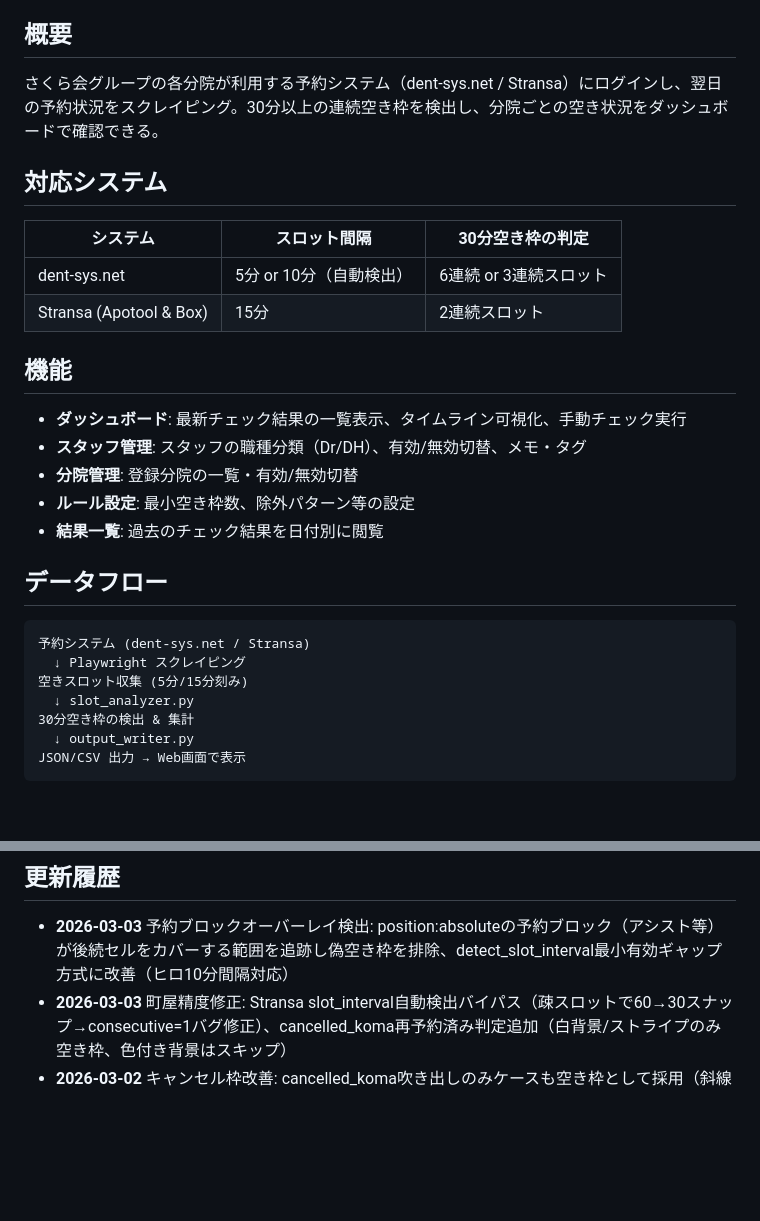
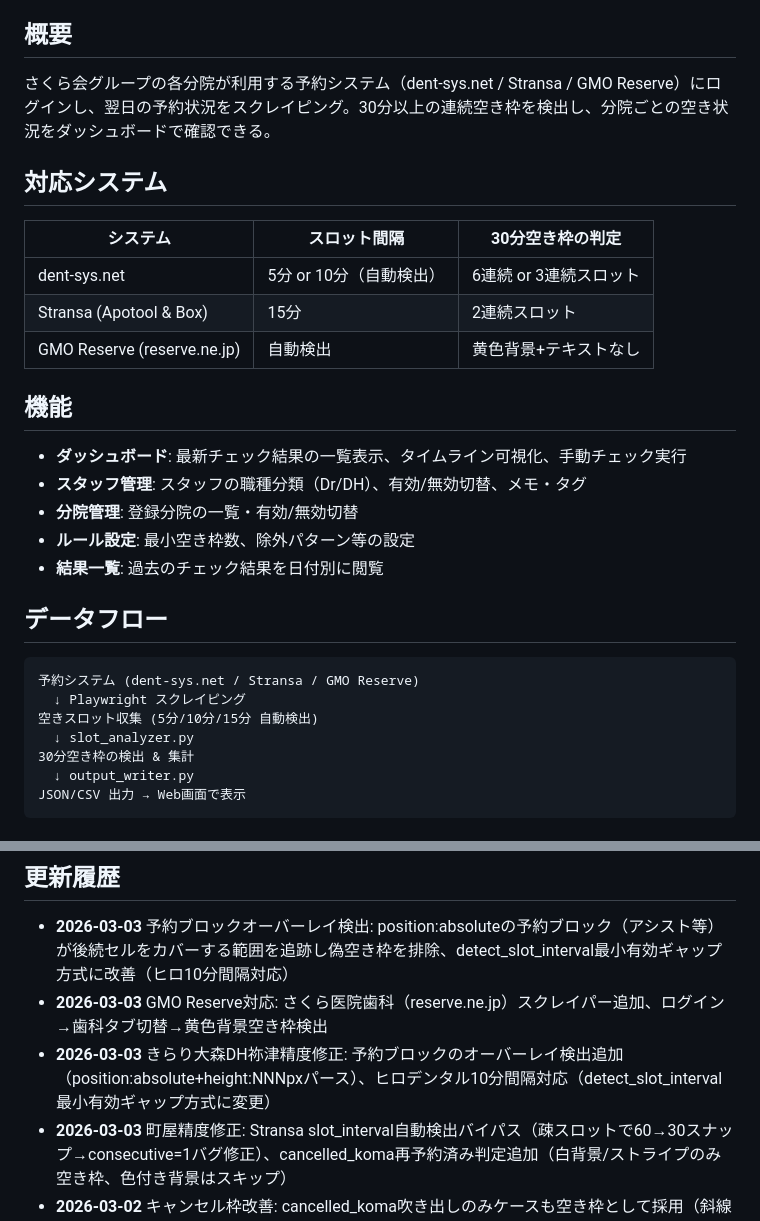
Before and after one commit to sakuramarketing-source/dent-slot-checker, a Markdown page: README.md, 2 parts joined by grey strips. Drawn GitHub-style; blank space fills up the shorter version.

Commit message:
docs: README更新 - GMO Reserve対応、rev00062/rev00072記録
Co-Authored-By: Claude Opus 4.6 <noreply@anthropic.com>

````diff
--- a/README.md
+++ b/README.md
@@ -4,7 +4,7 @@
 
 ## 概要
 
-さくら会グループの各分院が利用する予約システム（dent-sys.net / Stransa）にログインし、翌日の予約状況をスクレイピング。30分以上の連続空き枠を検出し、分院ごとの空き状況をダッシュボードで確認できる。
+さくら会グループの各分院が利用する予約システム（dent-sys.net / Stransa / GMO Reserve）にログインし、翌日の予約状況をスクレイピング。30分以上の連続空き枠を検出し、分院ごとの空き状況をダッシュボードで確認できる。
 
 ## 対応システム
 
@@ -12,6 +12,7 @@
 |---------|-----------|----------------|
 | dent-sys.net | 5分 or 10分（自動検出） | 6連続 or 3連続スロット |
 | Stransa (Apotool & Box) | 15分 | 2連続スロット |
+| GMO Reserve (reserve.ne.jp) | 自動検出 | 黄色背景+テキストなし |
 
 ## 機能
 
@@ -24,9 +25,9 @@
 ## データフロー
 
 ```
-予約システム (dent-sys.net / Stransa)
+予約システム (dent-sys.net / Stransa / GMO Reserve)
   ↓ Playwright スクレイピング
-空きスロット収集 (5分/15分刻み)
+空きスロット収集 (5分/10分/15分 自動検出)
   ↓ slot_analyzer.py
 30分空き枠の検出 & 集計
   ↓ output_writer.py
@@ -177,6 +178,8 @@ dent-slot-checker/
 ## 更新履歴
 
 - **2026-03-03** 予約ブロックオーバーレイ検出: position:absoluteの予約ブロック（アシスト等）が後続セルをカバーする範囲を追跡し偽空き枠を排除、detect_slot_interval最小有効ギャップ方式に改善（ヒロ10分間隔対応）
+- **2026-03-03** GMO Reserve対応: さくら医院歯科（reserve.ne.jp）スクレイパー追加、ログイン→歯科タブ切替→黄色背景空き枠検出
+- **2026-03-03** きらり大森DH祢津精度修正: 予約ブロックのオーバーレイ検出追加（position:absolute+height:NNNpxパース）、ヒロデンタル10分間隔対応（detect_slot_interval最小有効ギャップ方式に変更）
 - **2026-03-03** 町屋精度修正: Stransa slot_interval自動検出バイパス（疎スロットで60→30スナップ→consecutive=1バグ修正）、cancelled_koma再予約済み判定追加（白背景/ストライプのみ空き枠、色付き背景はスキップ）
 - **2026-03-02** キャンセル枠改善: cancelled_koma吹き出しのみケースも空き枠として採用（斜線パターン必須を撤廃）、カテゴリ分類にサフィックス除去追加（DH小森(1)→DH小森でhygienistマッチ）
 - **2026-03-02** 精度修正: Stransaテーブル選択（最多スタッフ列）、is_staff_column()サフィックス(1)/(2)対応、未使用列フィルタ（予約ゼロ列除外）、web_bookingサフィックス除去、CJK互換漢字(﨑)対応、Cloud Run CPU throttling解消(--no-cpu-throttling)
````
